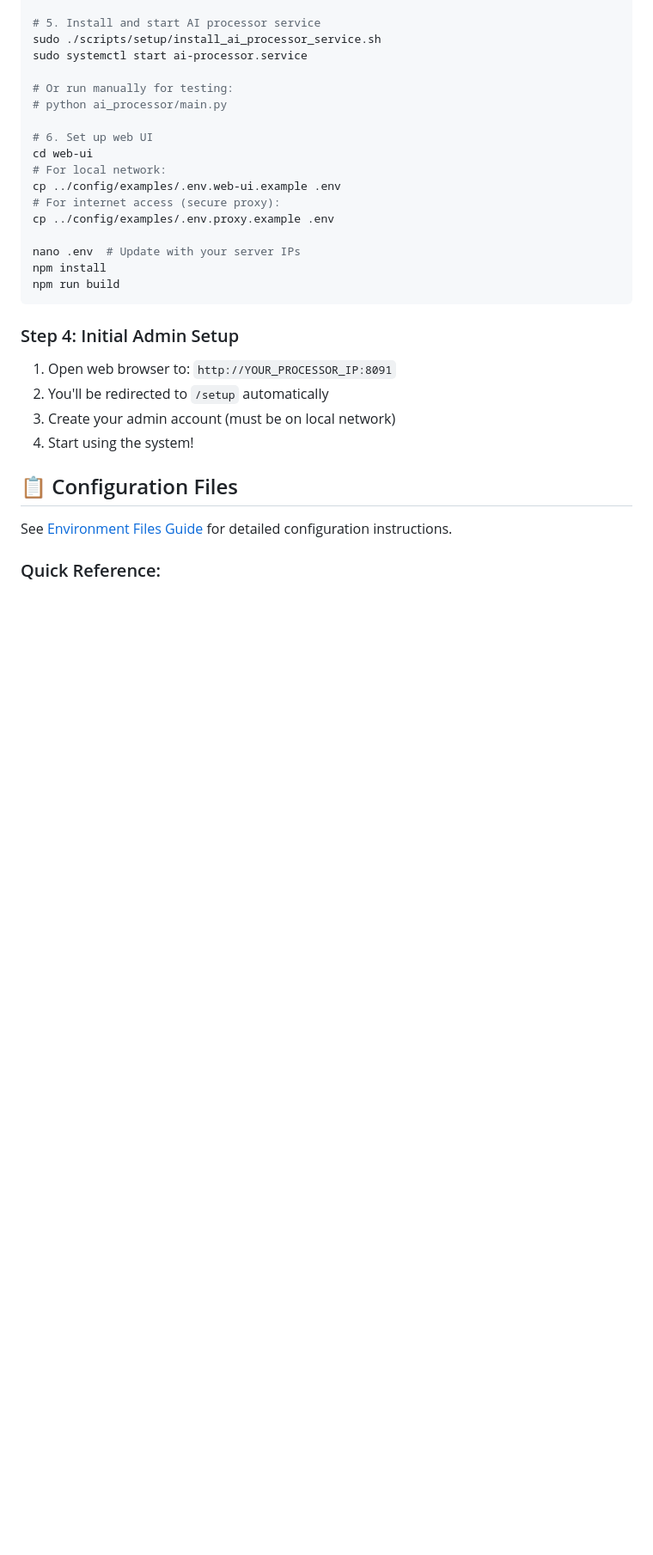
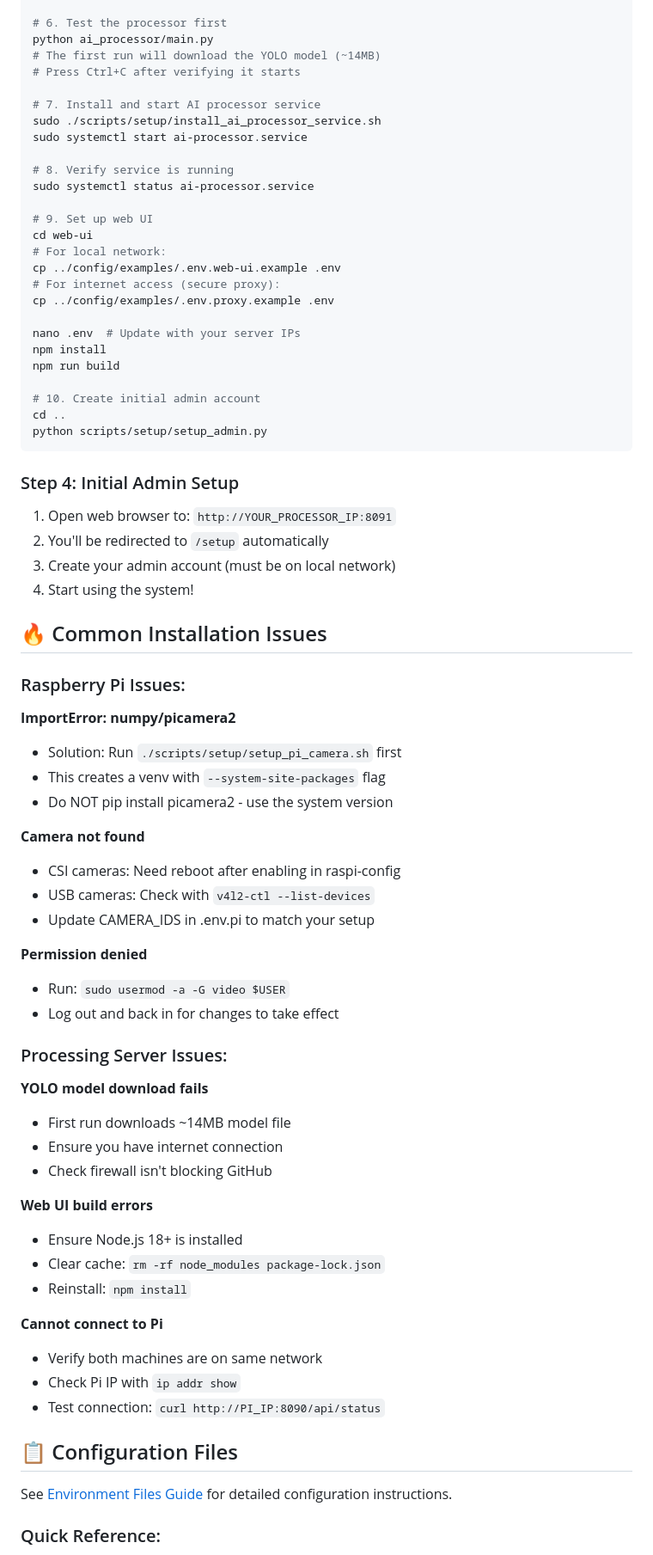
Before and after one commit to cd1zz/birdcam, a Markdown page: README.md, the part around one of its changes. Shown at 86% size. Rendered like a GitHub page; blank space fills up the shorter version.

````diff
--- a/README.md
+++ b/README.md
@@ -101,12 +136,17 @@ pip install -r requirements.processor.txt
 
-# 5. Install and start AI processor service
+# 6. Test the processor first
+python ai_processor/main.py
+# The first run will download the YOLO model (~14MB)
+# Press Ctrl+C after verifying it starts
+
+# 7. Install and start AI processor service
 sudo ./scripts/setup/install_ai_processor_service.sh
 sudo systemctl start ai-processor.service
 
-# Or run manually for testing:
-# python ai_processor/main.py
+# 8. Verify service is running
+sudo systemctl status ai-processor.service
 
-# 6. Set up web UI
+# 9. Set up web UI
 cd web-ui
 # For local network:
 cp ../config/examples/.env.web-ui.example .env
@@ -116,6 +156,10 @@ cp ../config/examples/.env.proxy.example .env
 nano .env  # Update with your server IPs
 npm install
 npm run build
+
+# 10. Create initial admin account
+cd ..
+python scripts/setup/setup_admin.py
 ```
 
 ### Step 4: Initial Admin Setup
@@ -124,6 +168,41 @@ npm run build
 2. You'll be redirected to `/setup` automatically
 3. Create your admin account (must be on local network)
 4. Start using the system!
+
+## 🔥 Common Installation Issues
+
+### Raspberry Pi Issues:
+
+**ImportError: numpy/picamera2**
+- Solution: Run `./scripts/setup/setup_pi_camera.sh` first
+- This creates a venv with `--system-site-packages` flag
+- Do NOT pip install picamera2 - use the system version
+
+**Camera not found**
+- CSI cameras: Need reboot after enabling in raspi-config
+- USB cameras: Check with `v4l2-ctl --list-devices`
+- Update CAMERA_IDS in .env.pi to match your setup
+
+**Permission denied**
+- Run: `sudo usermod -a -G video $USER`
+- Log out and back in for changes to take effect
+
+### Processing Server Issues:
+
+**YOLO model download fails**
+- First run downloads ~14MB model file
+- Ensure you have internet connection
+- Check firewall isn't blocking GitHub
+
+**Web UI build errors**
+- Ensure Node.js 18+ is installed
+- Clear cache: `rm -rf node_modules package-lock.json`
+- Reinstall: `npm install`
+
+**Cannot connect to Pi**
+- Verify both machines are on same network
+- Check Pi IP with `ip addr show`
+- Test connection: `curl http://PI_IP:8090/api/status`
 
 ## 📋 Configuration Files
 
````
Also changed, not shown: other parts of README.md (+78 -21 lines).
